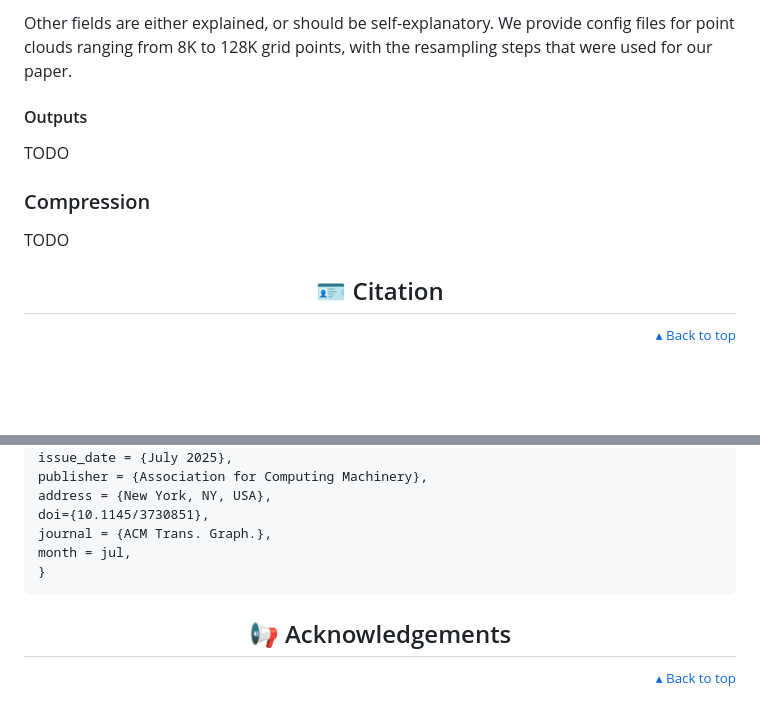
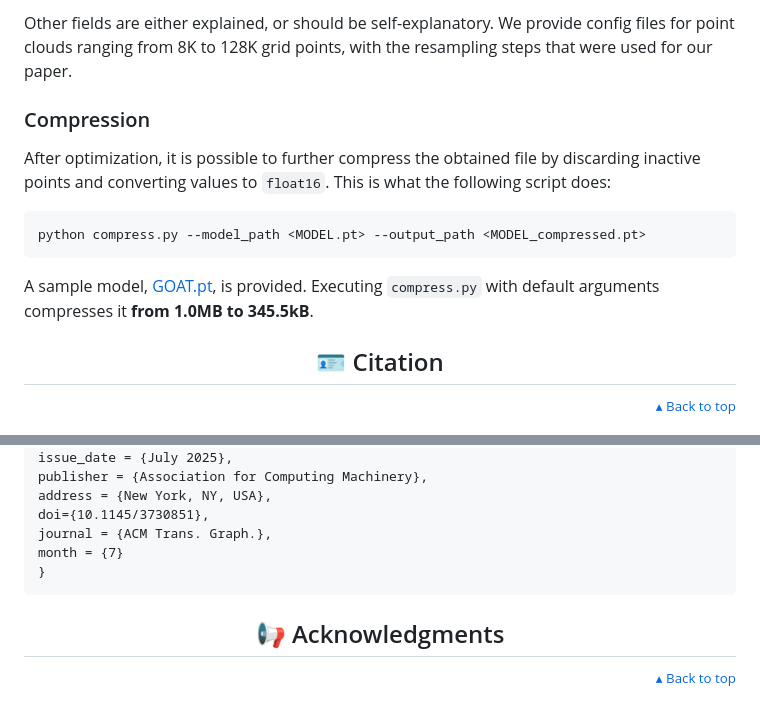
Before and after one commit to AlexandreBinninger/TetWeave, a Markdown page: README.md, 2 parts joined by grey strips. GitHub-like rendering; blank space fills up the shorter version.

````diff
--- a/README.md
+++ b/README.md
@@ -109,13 +149,15 @@ Parameters of the optimization can be found the config file. Most importantly, t
 
 Other fields are either explained, or should be self-explanatory. We provide config files for point clouds ranging from 8K to 128K grid points, with the resampling steps that were used for our paper.
 
-#### Outputs
-
-TODO
-
 ### Compression
 
-TODO
+After optimization, it is possible to further compress the obtained file by discarding inactive points and converting values to `float16`. This is what the following script does:
+
+```bash
+python compress.py --model_path <MODEL.pt> --output_path <MODEL_compressed.pt>
+```
+
+A sample model, [GOAT.pt](./assets/examples/GOAT.pt), is provided. Executing `compress.py` with default arguments compresses it **from 1.0MB to 345.5kB**.
 
 <h2 align="center" id="citation">🪪 Citation</h2>
 <p align="right"><a href="#title"><sup>▴ Back to top</sup></a></p>
@@ -133,12 +175,12 @@ publisher = {Association for Computing Machinery},
 address = {New York, NY, USA},
 doi={10.1145/3730851},
 journal = {ACM Trans. Graph.},
-month = jul,
+month = {7}
 }
 ```
 
 
-<h2 align="center" id="acknowledgements">📢 Acknowledgements</h2>
+<h2 align="center" id="acknowledgments">📢 Acknowledgments</h2>
 <p align="right"><a href="#title"><sup>▴ Back to top</sup></a></p>
 
 We thank the anonymous reviewers for their constructive feedback. This work was supported in part by the European Research Council (ERC) under the European Union’s Horizon 2020 research and innovation program (grant agreement No. 101003104, ERC CoG MYCLOTH).
````
Also changed, not shown: other parts of README.md (+61 -21 lines), assets/media/intermediate_4500.png (added), assets/media/main_1.jpg (added), assets/media/main_2.jpg (added), 5 other files.
